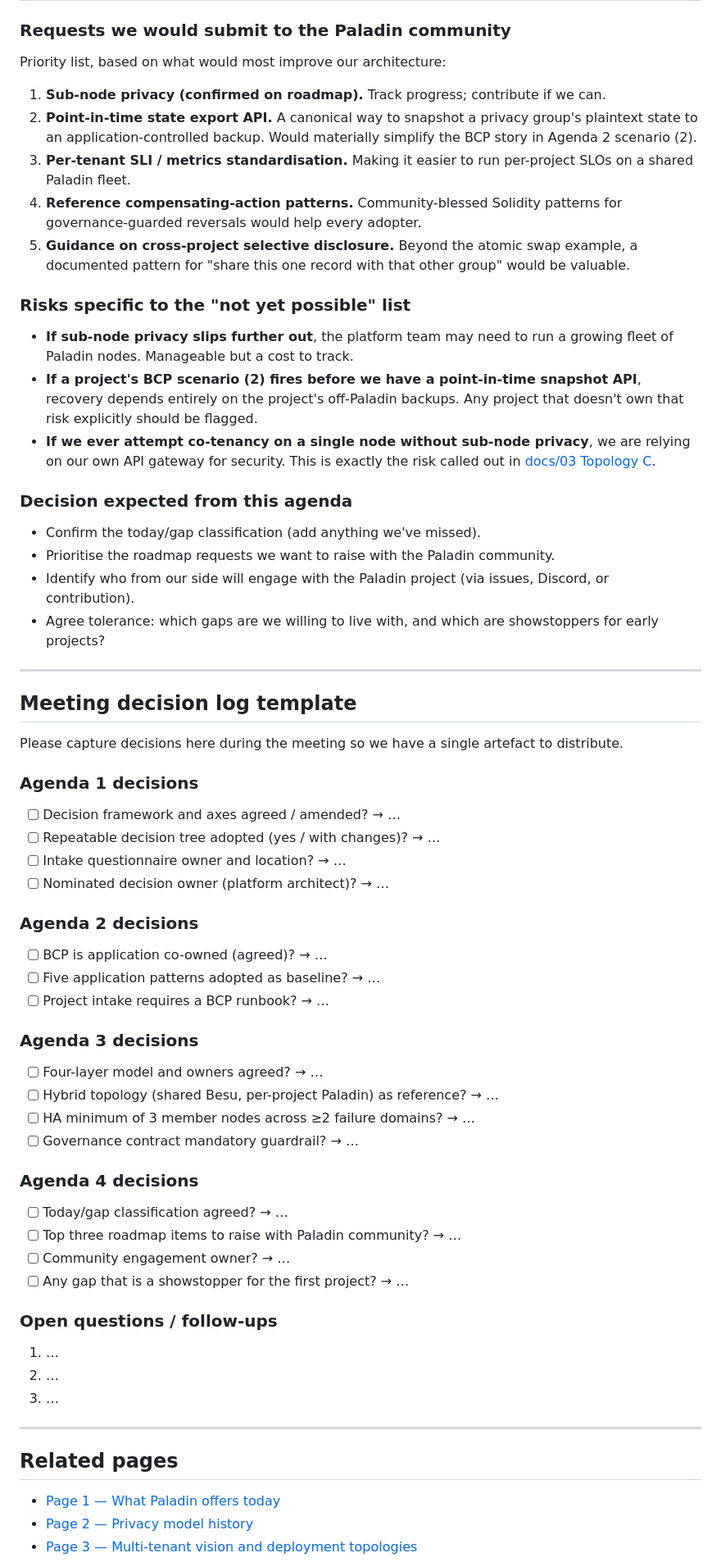
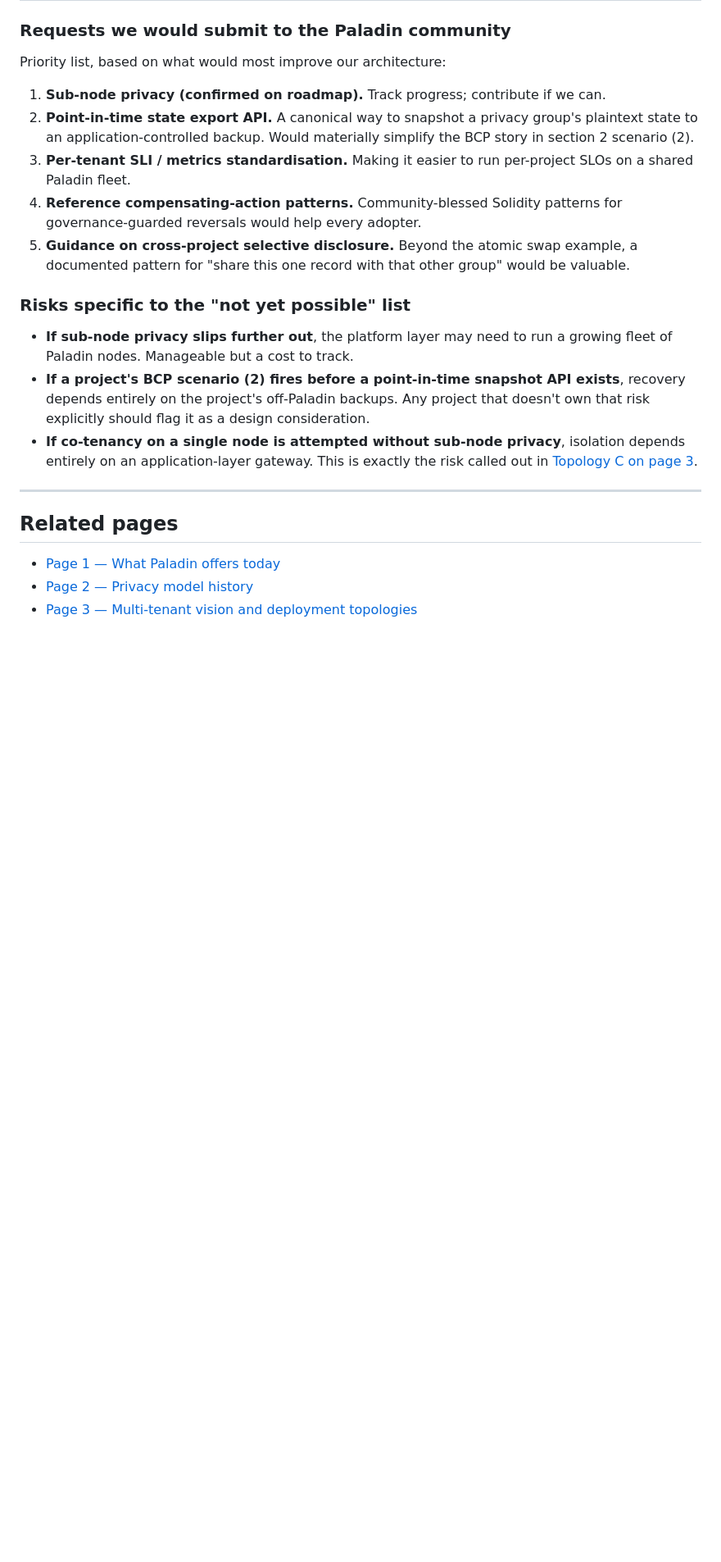
Before and after one commit to parth5805/paladin-privacy-research, a Markdown page: docs/05-adoption-planning-discussion.md, the part around one of its changes. Shown at 82% size. Drawn GitHub-style; blank space fills up the shorter version.

```diff
--- a/docs/05-adoption-planning-discussion.md
+++ b/docs/05-adoption-planning-discussion.md
@@ -380,62 +356,16 @@ These are the areas where the roadmap would need to fill in for the architecture
 Priority list, based on what would most improve our architecture:
 
 1. **Sub-node privacy (confirmed on roadmap).** Track progress; contribute if we can.
-2. **Point-in-time state export API.** A canonical way to snapshot a privacy group's plaintext state to an application-controlled backup. Would materially simplify the BCP story in Agenda 2 scenario (2).
+2. **Point-in-time state export API.** A canonical way to snapshot a privacy group's plaintext state to an application-controlled backup. Would materially simplify the BCP story in section 2 scenario (2).
 3. **Per-tenant SLI / metrics standardisation.** Making it easier to run per-project SLOs on a shared Paladin fleet.
 4. **Reference compensating-action patterns.** Community-blessed Solidity patterns for governance-guarded reversals would help every adopter.
 5. **Guidance on cross-project selective disclosure.** Beyond the atomic swap example, a documented pattern for "share this one record with that other group" would be valuable.
 
 ### Risks specific to the "not yet possible" list
 
-- **If sub-node privacy slips further out**, the platform team may need to run a growing fleet of Paladin nodes. Manageable but a cost to track.
-- **If a project's BCP scenario (2) fires before we have a point-in-time snapshot API**, recovery depends entirely on the project's off-Paladin backups. Any project that doesn't own that risk explicitly should be flagged.
-- **If we ever attempt co-tenancy on a single node without sub-node privacy**, we are relying on our own API gateway for security. This is exactly the risk called out in [docs/03 Topology C](03-multi-tenant-vision.md#topology-c--one-paladin-node-per-organisation--api-gateway).
-
-### Decision expected from this agenda
-
-- Confirm the today/gap classification (add anything we've missed).
-- Prioritise the roadmap requests we want to raise with the Paladin community.
-- Identify who from our side will engage with the Paladin project (via issues, Discord, or contribution).
-- Agree tolerance: which gaps are we willing to live with, and which are showstoppers for early projects?
-
----
-
-## Meeting decision log template
-
-Please capture decisions here during the meeting so we have a single artefact to distribute.
-
-### Agenda 1 decisions
-
-- [ ] Decision framework and axes agreed / amended? → …
-- [ ] Repeatable decision tree adopted (yes / with changes)? → …
-- [ ] Intake questionnaire owner and location? → …
-- [ ] Nominated decision owner (platform architect)? → …
-
-### Agenda 2 decisions
-
-- [ ] BCP is application co-owned (agreed)? → …
-- [ ] Five application patterns adopted as baseline? → …
-- [ ] Project intake requires a BCP runbook? → …
-
-### Agenda 3 decisions
-
-- [ ] Four-layer model and owners agreed? → …
-- [ ] Hybrid topology (shared Besu, per-project Paladin) as reference? → …
-- [ ] HA minimum of 3 member nodes across ≥2 failure domains? → …
-- [ ] Governance contract mandatory guardrail? → …
-
-### Agenda 4 decisions
-
-- [ ] Today/gap classification agreed? → …
-- [ ] Top three roadmap items to raise with Paladin community? → …
-- [ ] Community engagement owner? → …
-- [ ] Any gap that is a showstopper for the first project? → …
-
-### Open questions / follow-ups
-
-1. …
-2. …
-3. …
+- **If sub-node privacy slips further out**, the platform layer may need to run a growing fleet of Paladin nodes. Manageable but a cost to track.
+- **If a project's BCP scenario (2) fires before a point-in-time snapshot API exists**, recovery depends entirely on the project's off-Paladin backups. Any project that doesn't own that risk explicitly should flag it as a design consideration.
+- **If co-tenancy on a single node is attempted without sub-node privacy**, isolation depends entirely on an application-layer gateway. This is exactly the risk called out in [Topology C on page 3](03-multi-tenant-vision.md#topology-c--one-paladin-node-per-organisation--api-gateway).
 
 ---
 
```
Also changed, not shown: other parts of docs/05-adoption-planning-discussion.md (+23 -47 lines), README.md (+1 -1 lines).
